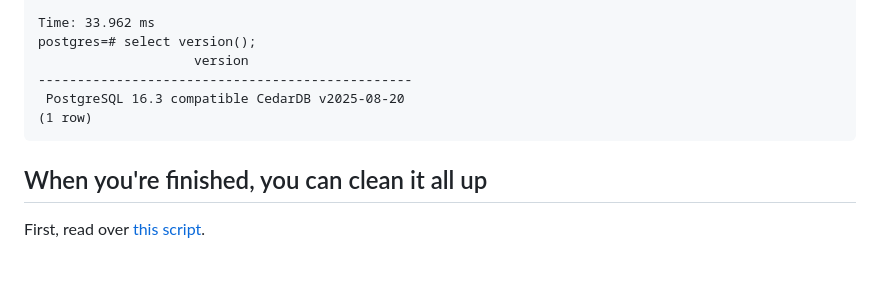
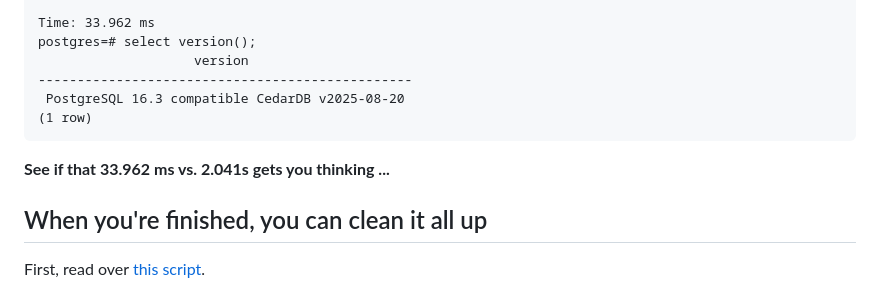
Before and after one commit to cedardb/examples, a Markdown page: crdb_cdc_cedardb/README.md, the part around the change. Drawn GitHub-style; blank space fills up the shorter version.

Commit message:
Adding summary sentence

````diff
--- a/crdb_cdc_cedardb/README.md
+++ b/crdb_cdc_cedardb/README.md
@@ -274,6 +274,8 @@ postgres=# select version();
 (1 row)
 ```
 
+**See if that 33.962 ms vs. 2.041s gets you thinking ...**
+
 ## When you're finished, you can clean it all up
 
 First, read over [this script](./docker_stop_all.sh).
````
